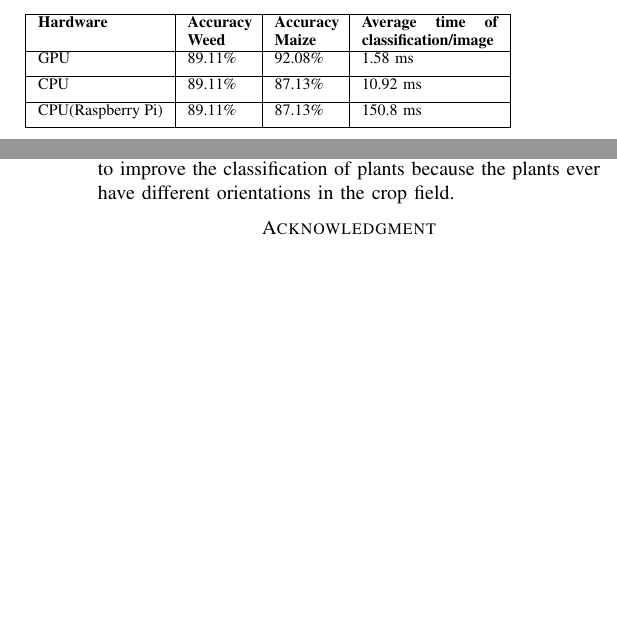
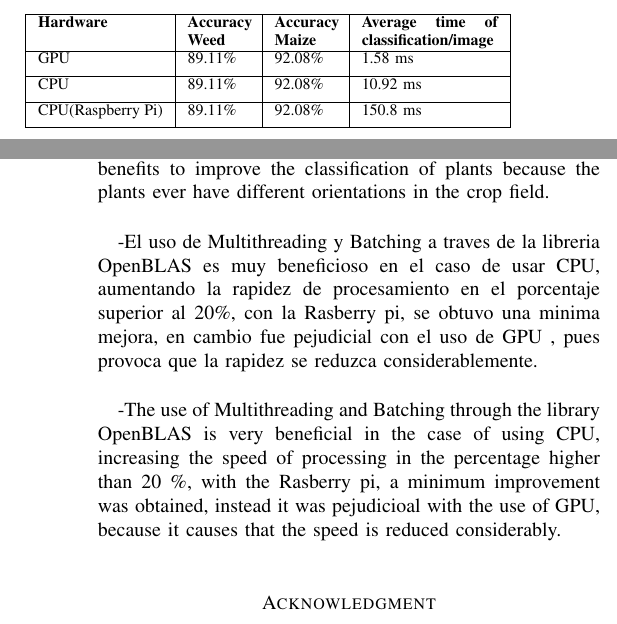
Before and after one commit to josejacomeb/PaperIEEE, a LaTeX paper (PaperBCJ.tex): two parts of the columns of pages 7 and 8 of 8, joined at a grey line, cut so that both start at the same text, the shorter picture padded with empty space. Compiled offline with pdfLaTeX; a missing font is replaced by an installed copy or a similar font; a LaTeX package or settings file that is missing is left out.

Commit message:
Conclusion
A new conclusion

```diff
--- a/PaperBCJ.tex
+++ b/PaperBCJ.tex
@@ -652,9 +652,9 @@ The results shown previously are not definitive because Caffe has ways to optimi
  \hline
  GPU & 89.11\% & 92.08\% & 1.58 ms \\ [0.95ex]
  \hline
- CPU & 89.11\% & 87.13\% & 10.92 ms \\ [0.95ex]
+ CPU & 89.11\% & 92.08\% & 10.92 ms \\ [0.95ex]
  \hline
- CPU(Raspberry Pi) & 89.11\% & 87.13\% & 150.8 ms \\ [0.95ex]
+ CPU(Raspberry Pi) & 89.11\% & 92.08\% & 150.8 ms \\ [0.95ex]
  \hline
 \end{tabular}
 \caption{Test of cNET 16 filters with optimized software}
@@ -780,7 +780,16 @@ Also, by using different methods to classify the images in our experiments, the
 -El estudio demostro que es mejor obtener las imagenes para el dataset realizar algunos giros en las imagenes de las plantas del dataset, debido a que esto aporta mejoras en la identificacion de plantas, pues estas siempre tienen orientaciones diferentes.\\
 -
 
-The study demostrated that is better to perform some geometrical tranformations to the Dataset images due it benefits to improve the classification of plants because the plants ever have different orientations in the crop field.
+The study demostrated that is better to perform some geometrical tranformations to the Dataset images due it benefits to improve the classification of plants because the plants ever have different orientations in the crop field. \\
+
+-El uso de Multithreading y Batching a traves de la libreria OpenBLAS es muy beneficioso en el caso de usar CPU, aumentando la rapidez de procesamiento en el porcentaje superior al 20\%, con la Rasberry pi, se obtuvo una minima mejora, en cambio fue pejudicial con el uso de GPU , pues provoca que la rapidez se reduzca considerablemente. \\
+
+-The use of Multithreading and Batching through the library OpenBLAS is very beneficial in the case of using CPU, increasing the speed of processing in the percentage higher than 20 \%, with the Rasberry pi, a minimum improvement was obtained, instead it was pejudicioal with the use of GPU, because it causes that the speed is reduced considerably. \\
+
+
+
+
+
 
 
 
```
Also changed, not shown: PaperBCJ.pdf, 1 other file.
